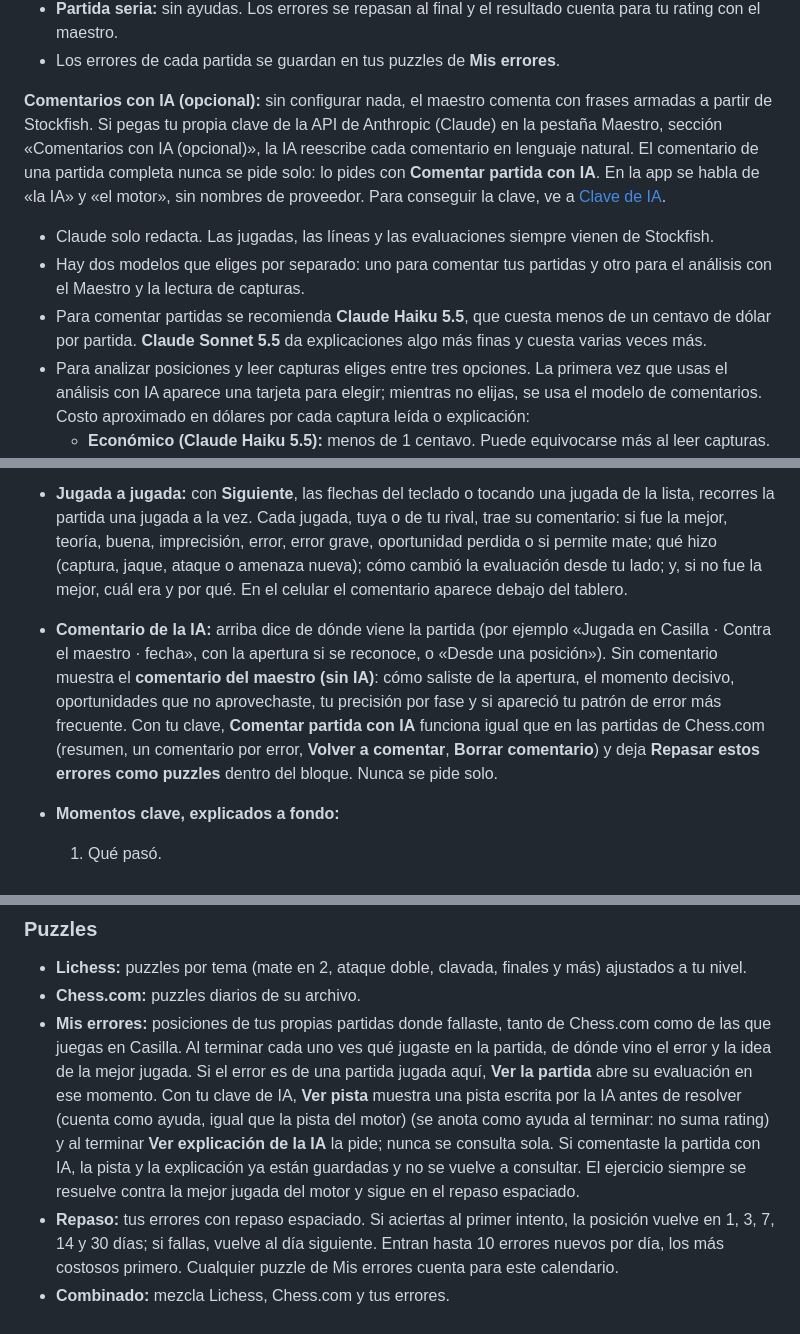
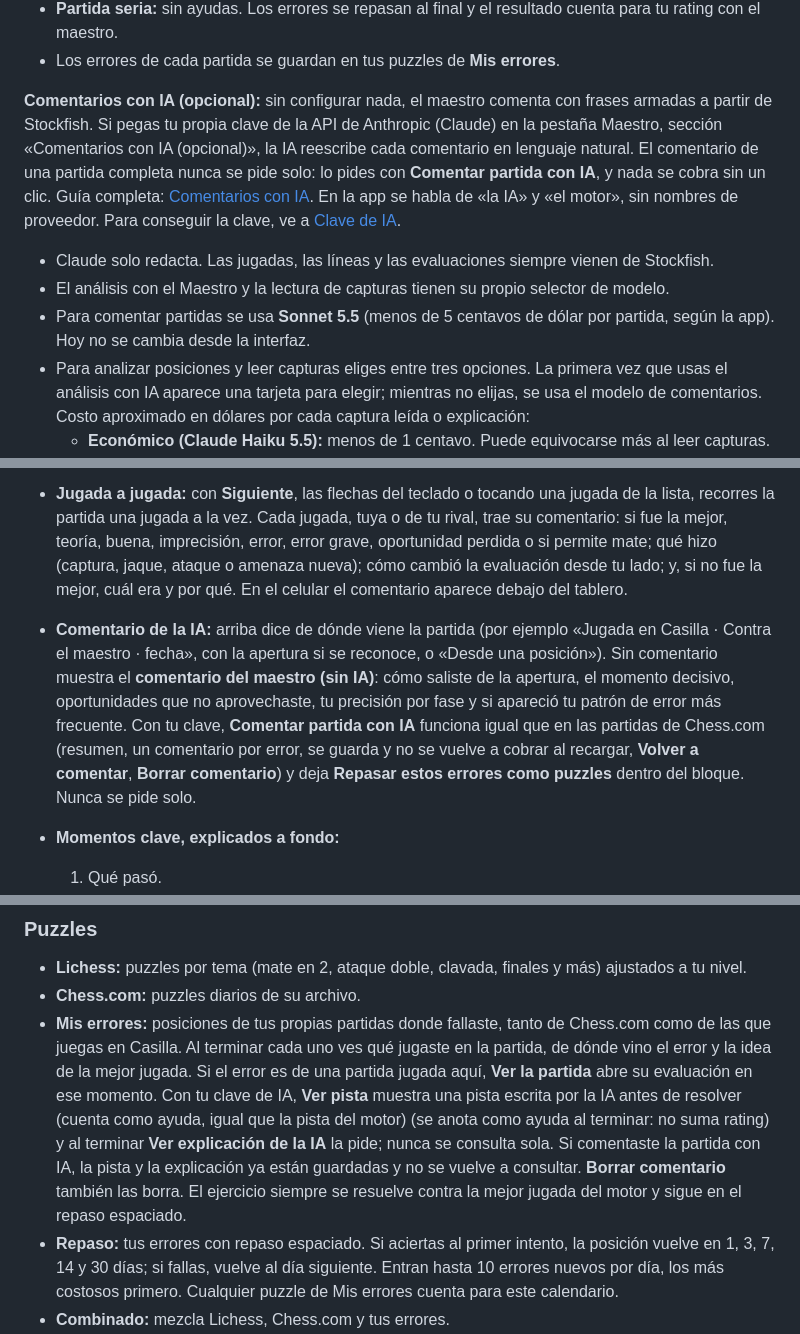
Before and after one commit to FerHuCa/Casilla, a Markdown page: README.md, 3 parts joined by grey strips. Drawn GitHub-style.

Commit message:
Documentar comentarios con IA tras PR #9: guía de uso, botón, guardado, borrado y gasto

```diff
--- a/README.md
+++ b/README.md
@@ -75,10 +75,10 @@ La etapa se elige sola según tu nivel estimado, o la eliges tú. Cada etapa mue
 - **Partida seria:** sin ayudas. Los errores se repasan al final y el resultado cuenta para tu rating con el maestro.
 - Los errores de cada partida se guardan en tus puzzles de **Mis errores**.
 
-**Comentarios con IA (opcional):** sin configurar nada, el maestro comenta con frases armadas a partir de Stockfish. Si pegas tu propia clave de la API de Anthropic (Claude) en la pestaña Maestro, sección «Comentarios con IA (opcional)», la IA reescribe cada comentario en lenguaje natural. El comentario de una partida completa nunca se pide solo: lo pides con **Comentar partida con IA**. En la app se habla de «la IA» y «el motor», sin nombres de proveedor. Para conseguir la clave, ve a [Clave de IA](#clave-de-ia).
+**Comentarios con IA (opcional):** sin configurar nada, el maestro comenta con frases armadas a partir de Stockfish. Si pegas tu propia clave de la API de Anthropic (Claude) en la pestaña Maestro, sección «Comentarios con IA (opcional)», la IA reescribe cada comentario en lenguaje natural. El comentario de una partida completa nunca se pide solo: lo pides con **Comentar partida con IA**, y nada se cobra sin un clic. Guía completa: [Comentarios con IA](docs/comentarios-ia.md). En la app se habla de «la IA» y «el motor», sin nombres de proveedor. Para conseguir la clave, ve a [Clave de IA](#clave-de-ia).
 - Claude solo redacta. Las jugadas, las líneas y las evaluaciones siempre vienen de Stockfish.
-- Hay dos modelos que eliges por separado: uno para comentar tus partidas y otro para el análisis con el Maestro y la lectura de capturas.
-- Para comentar partidas se recomienda **Claude Haiku 5.5**, que cuesta menos de un centavo de dólar por partida. **Claude Sonnet 5.5** da explicaciones algo más finas y cuesta varias veces más.
+- El análisis con el Maestro y la lectura de capturas tienen su propio selector de modelo.
+- Para comentar partidas se usa **Sonnet 5.5** (menos de 5 centavos de dólar por partida, según la app). Hoy no se cambia desde la interfaz.
 - Para analizar posiciones y leer capturas eliges entre tres opciones. La primera vez que usas el análisis con IA aparece una tarjeta para elegir; mientras no elijas, se usa el modelo de comentarios. Costo aproximado en dólares por cada captura leída o explicación:
   - **Económico (Claude Haiku 5.5):** menos de 1 centavo. Puede equivocarse más al leer capturas.
   - **Equilibrado (Claude Sonnet 5.5):** de 2 a 4 centavos.
@@ -122,7 +122,7 @@ Con la IA activada, el Maestro escribe en lenguaje natural y puedes hacerle **pr
 Al terminar una partida de la escalera, contra el maestro o desde una posición, Stockfish revisa todas las jugadas de ambos lados. Tarda de 20 a 30 segundos y mientras tanto puedes seguir en la pantalla de resultado. Si sales o empiezas otra partida, la evaluación no se pierde: sigue en segundo plano (se pausa mientras juegas) y te avisa cuando termina. Después, **Ver evaluación completa** muestra:
 - **Resumen:** tu precisión y la de tu rival, tus errores graves, errores e imprecisiones, y una gráfica de la evaluación con tus errores marcados. Toca un punto para ir a ese momento.
 - **Jugada a jugada:** con **Siguiente**, las flechas del teclado o tocando una jugada de la lista, recorres la partida una jugada a la vez. Cada jugada, tuya o de tu rival, trae su comentario: si fue la mejor, teoría, buena, imprecisión, error, error grave, oportunidad perdida o si permite mate; qué hizo (captura, jaque, ataque o amenaza nueva); cómo cambió la evaluación desde tu lado; y, si no fue la mejor, cuál era y por qué. En el celular el comentario aparece debajo del tablero.
-- **Comentario de la IA:** arriba dice de dónde viene la partida (por ejemplo «Jugada en Casilla · Contra el maestro · fecha», con la apertura si se reconoce, o «Desde una posición»). Sin comentario muestra el **comentario del maestro (sin IA)**: cómo saliste de la apertura, el momento decisivo, oportunidades que no aprovechaste, tu precisión por fase y si apareció tu patrón de error más frecuente. Con tu clave, **Comentar partida con IA** funciona igual que en las partidas de Chess.com (resumen, un comentario por error, **Volver a comentar**, **Borrar comentario**) y deja **Repasar estos errores como puzzles** dentro del bloque. Nunca se pide solo.
+- **Comentario de la IA:** arriba dice de dónde viene la partida (por ejemplo «Jugada en Casilla · Contra el maestro · fecha», con la apertura si se reconoce, o «Desde una posición»). Sin comentario muestra el **comentario del maestro (sin IA)**: cómo saliste de la apertura, el momento decisivo, oportunidades que no aprovechaste, tu precisión por fase y si apareció tu patrón de error más frecuente. Con tu clave, **Comentar partida con IA** funciona igual que en las partidas de Chess.com (resumen, un comentario por error, se guarda y no se vuelve a cobrar al recargar, **Volver a comentar**, **Borrar comentario**) y deja **Repasar estos errores como puzzles** dentro del bloque. Nunca se pide solo.
 - **Momentos clave, explicados a fondo:**
   1. Qué pasó.
   2. De dónde viene el error: una amenaza que ya existía, la pieza que defendía y moviste, una casilla atacada, el escudo de tu rey o una pieza que quedó pasiva.
@@ -139,7 +139,7 @@ Las explicaciones detectan bien amenazas previas, piezas sin defensa, ataques do
 ### Puzzles
 - **Lichess:** puzzles por tema (mate en 2, ataque doble, clavada, finales y más) ajustados a tu nivel.
 - **Chess.com:** puzzles diarios de su archivo.
-- **Mis errores:** posiciones de tus propias partidas donde fallaste, tanto de Chess.com como de las que juegas en Casilla. Al terminar cada uno ves qué jugaste en la partida, de dónde vino el error y la idea de la mejor jugada. Si el error es de una partida jugada aquí, **Ver la partida** abre su evaluación en ese momento. Con tu clave de IA, **Ver pista** muestra una pista escrita por la IA antes de resolver (cuenta como ayuda, igual que la pista del motor) (se anota como ayuda al terminar: no suma rating) y al terminar **Ver explicación de la IA** la pide; nunca se consulta sola. Si comentaste la partida con IA, la pista y la explicación ya están guardadas y no se vuelve a consultar. El ejercicio siempre se resuelve contra la mejor jugada del motor y sigue en el repaso espaciado.
+- **Mis errores:** posiciones de tus propias partidas donde fallaste, tanto de Chess.com como de las que juegas en Casilla. Al terminar cada uno ves qué jugaste en la partida, de dónde vino el error y la idea de la mejor jugada. Si el error es de una partida jugada aquí, **Ver la partida** abre su evaluación en ese momento. Con tu clave de IA, **Ver pista** muestra una pista escrita por la IA antes de resolver (cuenta como ayuda, igual que la pista del motor) (se anota como ayuda al terminar: no suma rating) y al terminar **Ver explicación de la IA** la pide; nunca se consulta sola. Si comentaste la partida con IA, la pista y la explicación ya están guardadas y no se vuelve a consultar. **Borrar comentario** también las borra. El ejercicio siempre se resuelve contra la mejor jugada del motor y sigue en el repaso espaciado.
 - **Repaso:** tus errores con repaso espaciado. Si aciertas al primer intento, la posición vuelve en 1, 3, 7, 14 y 30 días; si fallas, vuelve al día siguiente. Entran hasta 10 errores nuevos por día, los más costosos primero. Cualquier puzzle de Mis errores cuenta para este calendario.
 - **Combinado:** mezcla Lichess, Chess.com y tus errores.
 
```
Also changed, not shown: other parts of README.md (+1 -1 lines), docs/claude-partidas.md (+2 -0 lines), docs/comentarios-ia.md (added, +62 -0 lines).
